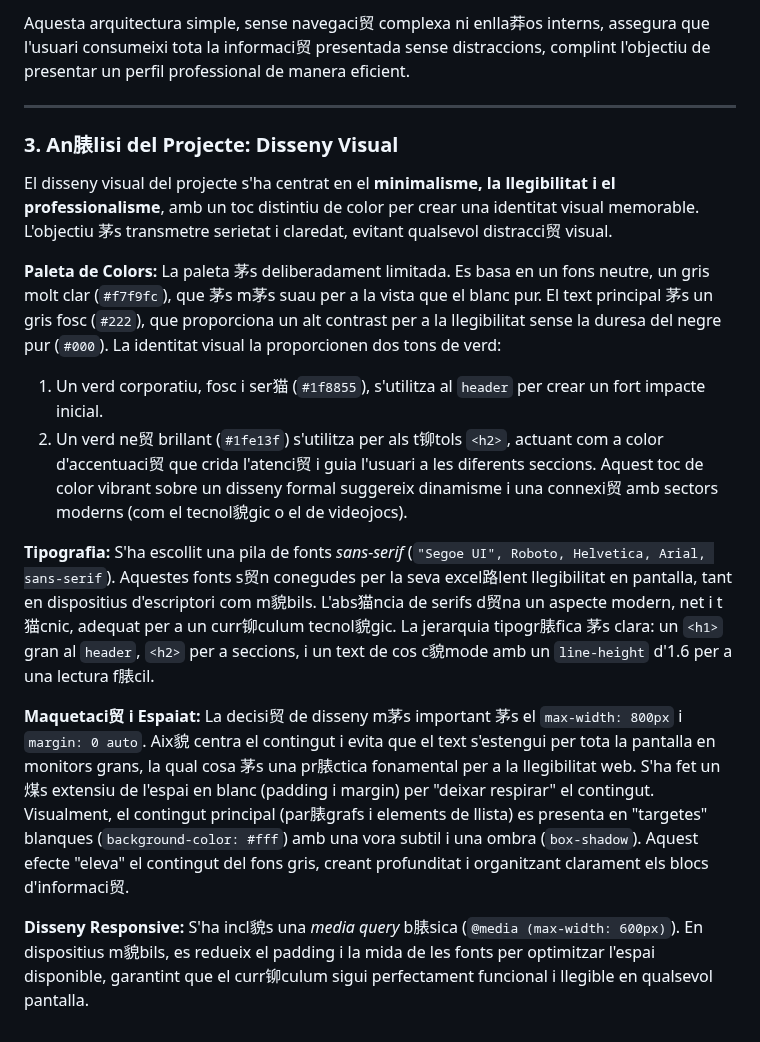
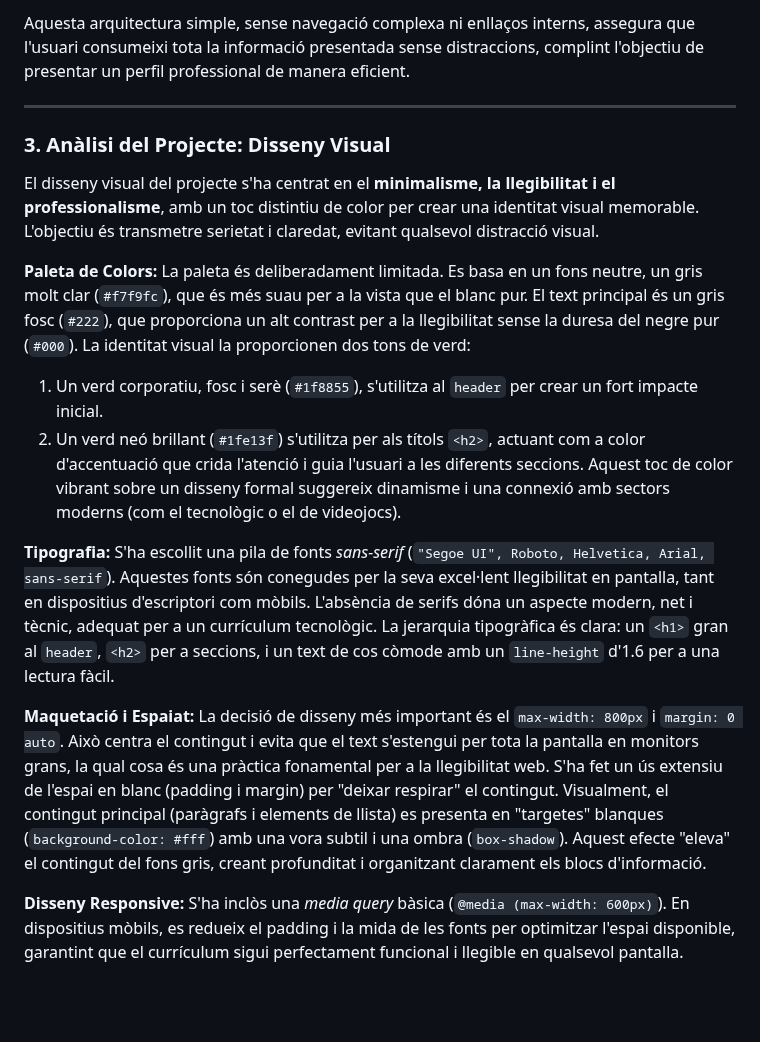
Before and after one commit to maxbelfort2005-cloud/Hypermedia-project-hand-in-Part-1-MAX-BELFORT-AVELLANEDA, a Markdown page: README.md, the part around one of its changes. Rendered like a GitHub page; blank space fills up the shorter version.

```diff
--- a/README.md
+++ b/README.md
@@ -52,24 +50,24 @@ Finalment, la informaci贸 es tanca amb dues seccions d'habilitats: "Idiomes" i
 
-Aquesta arquitectura simple, sense navegaci贸 complexa ni enlla莽os interns, assegura que l'usuari consumeixi tota la informaci贸 presentada sense distraccions, complint l'objectiu de presentar un perfil professional de manera eficient.
+Aquesta arquitectura simple, sense navegació complexa ni enllaços interns, assegura que l'usuari consumeixi tota la informació presentada sense distraccions, complint l'objectiu de presentar un perfil professional de manera eficient.
 
 ---
 
-### 3. An脿lisi del Projecte: Disseny Visual
+### 3. Anàlisi del Projecte: Disseny Visual
 
-El disseny visual del projecte s'ha centrat en el **minimalisme, la llegibilitat i el professionalisme**, amb un toc distintiu de color per crear una identitat visual memorable. L'objectiu 茅s transmetre serietat i claredat, evitant qualsevol distracci贸 visual.
+El disseny visual del projecte s'ha centrat en el **minimalisme, la llegibilitat i el professionalisme**, amb un toc distintiu de color per crear una identitat visual memorable. L'objectiu és transmetre serietat i claredat, evitant qualsevol distracció visual.
 
 **Paleta de Colors:**
-La paleta 茅s deliberadament limitada. Es basa en un fons neutre, un gris molt clar (`#f7f9fc`), que 茅s m茅s suau per a la vista que el blanc pur. El text principal 茅s un gris fosc (`#222`), que proporciona un alt contrast per a la llegibilitat sense la duresa del negre pur (`#000`).
+La paleta és deliberadament limitada. Es basa en un fons neutre, un gris molt clar (`#f7f9fc`), que és més suau per a la vista que el blanc pur. El text principal és un gris fosc (`#222`), que proporciona un alt contrast per a la llegibilitat sense la duresa del negre pur (`#000`).
 La identitat visual la proporcionen dos tons de verd:
-1.  Un verd corporatiu, fosc i ser猫 (`#1f8855`), s'utilitza al `header` per crear un fort impacte inicial.
-2.  Un verd ne贸 brillant (`#1fe13f`) s'utilitza per als t铆tols `<h2>`, actuant com a color d'accentuaci贸 que crida l'atenci贸 i guia l'usuari a les diferents seccions. Aquest toc de color vibrant sobre un disseny formal suggereix dinamisme i una connexi贸 amb sectors moderns (com el tecnol貌gic o el de videojocs).
+1.  Un verd corporatiu, fosc i serè (`#1f8855`), s'utilitza al `header` per crear un fort impacte inicial.
+2.  Un verd neó brillant (`#1fe13f`) s'utilitza per als títols `<h2>`, actuant com a color d'accentuació que crida l'atenció i guia l'usuari a les diferents seccions. Aquest toc de color vibrant sobre un disseny formal suggereix dinamisme i una connexió amb sectors moderns (com el tecnològic o el de videojocs).
 
 **Tipografia:**
-S'ha escollit una pila de fonts *sans-serif* (`"Segoe UI", Roboto, Helvetica, Arial, sans-serif`). Aquestes fonts s贸n conegudes per la seva excel路lent llegibilitat en pantalla, tant en dispositius d'escriptori com m貌bils. L'abs猫ncia de serifs d贸na un aspecte modern, net i t猫cnic, adequat per a un curr铆culum tecnol貌gic. La jerarquia tipogr脿fica 茅s clara: un `<h1>` gran al `header`, `<h2>` per a seccions, i un text de cos c貌mode amb un `line-height` d'1.6 per a una lectura f脿cil.
+S'ha escollit una pila de fonts *sans-serif* (`"Segoe UI", Roboto, Helvetica, Arial, sans-serif`). Aquestes fonts són conegudes per la seva excel·lent llegibilitat en pantalla, tant en dispositius d'escriptori com mòbils. L'absència de serifs dóna un aspecte modern, net i tècnic, adequat per a un currículum tecnològic. La jerarquia tipogràfica és clara: un `<h1>` gran al `header`, `<h2>` per a seccions, i un text de cos còmode amb un `line-height` d'1.6 per a una lectura fàcil.
 
-**Maquetaci贸 i Espaiat:**
-La decisi贸 de disseny m茅s important 茅s el `max-width: 800px` i `margin: 0 auto`. Aix貌 centra el contingut i evita que el text s'estengui per tota la pantalla en monitors grans, la qual cosa 茅s una pr脿ctica fonamental per a la llegibilitat web.
-S'ha fet un 煤s extensiu de l'espai en blanc (padding i margin) per "deixar respirar" el contingut. Visualment, el contingut principal (par脿grafs i elements de llista) es presenta en "targetes" blanques (`background-color: #fff`) amb una vora subtil i una ombra (`box-shadow`). Aquest efecte "eleva" el contingut del fons gris, creant profunditat i organitzant clarament els blocs d'informaci贸.
+**Maquetació i Espaiat:**
+La decisió de disseny més important és el `max-width: 800px` i `margin: 0 auto`. Això centra el contingut i evita que el text s'estengui per tota la pantalla en monitors grans, la qual cosa és una pràctica fonamental per a la llegibilitat web.
+S'ha fet un ús extensiu de l'espai en blanc (padding i margin) per "deixar respirar" el contingut. Visualment, el contingut principal (paràgrafs i elements de llista) es presenta en "targetes" blanques (`background-color: #fff`) amb una vora subtil i una ombra (`box-shadow`). Aquest efecte "eleva" el contingut del fons gris, creant profunditat i organitzant clarament els blocs d'informació.
 
 **Disseny Responsive:**
-S'ha incl貌s una *media query* b脿sica (`@media (max-width: 600px)`). En dispositius m貌bils, es redueix el padding i la mida de les fonts per optimitzar l'espai disponible, garantint que el curr铆culum sigui perfectament funcional i llegible en qualsevol pantalla.
+S'ha inclòs una *media query* bàsica (`@media (max-width: 600px)`). En dispositius mòbils, es redueix el padding i la mida de les fonts per optimitzar l'espai disponible, garantint que el currículum sigui perfectament funcional i llegible en qualsevol pantalla.
```
Also changed, not shown: other parts of README.md (+26 -28 lines).
